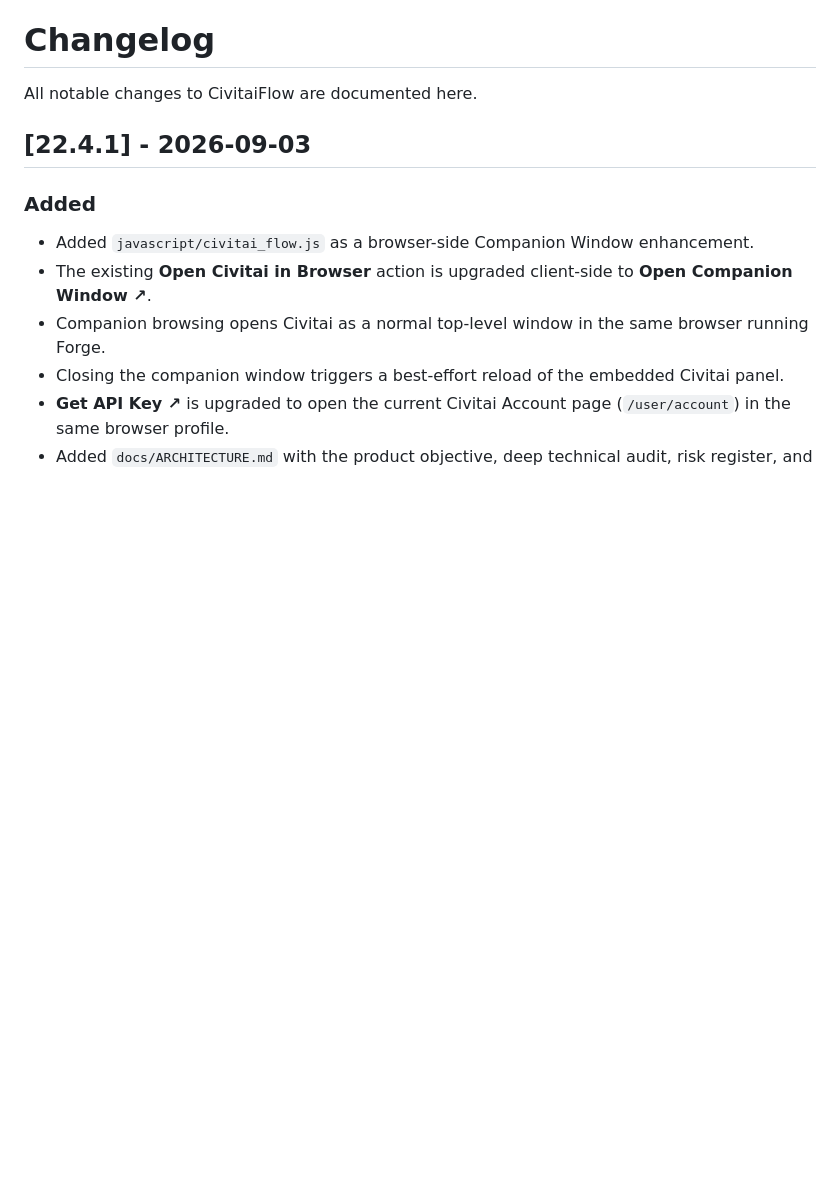
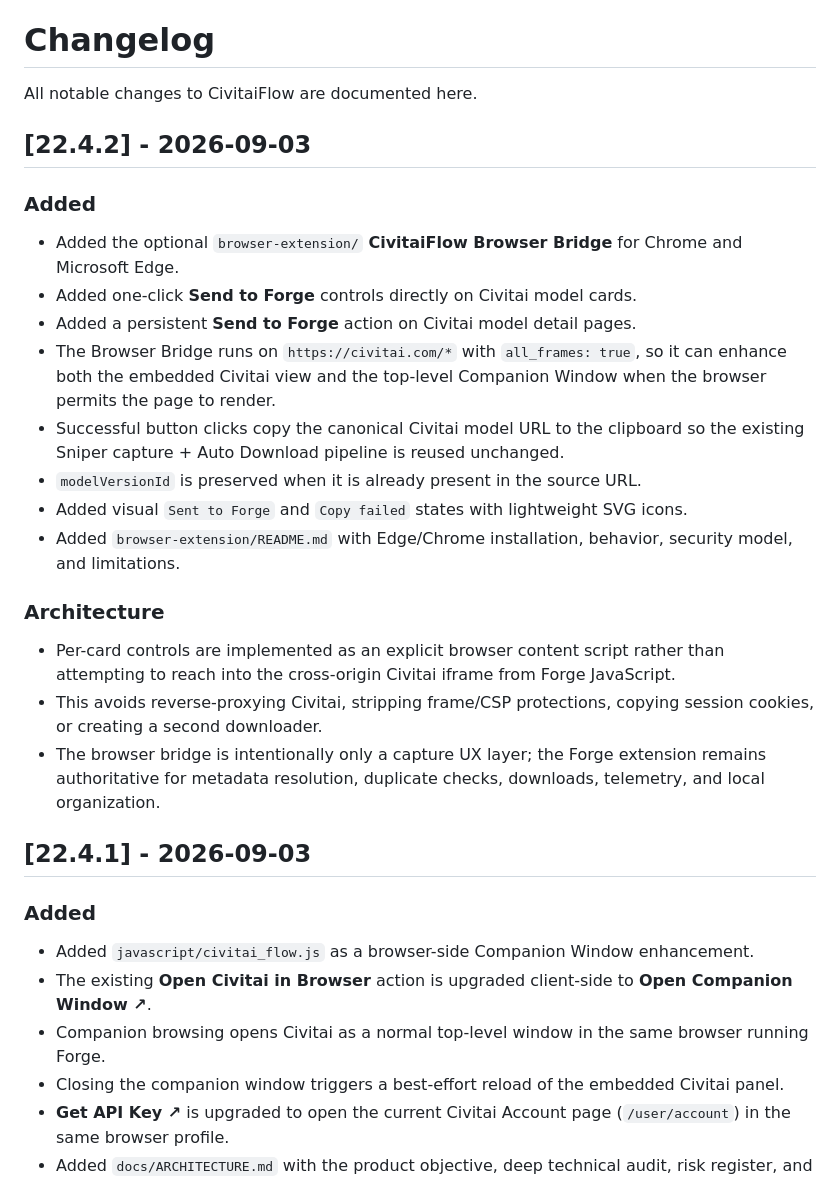
Before and after one commit to roninhub121/CivitaiFlow, a Markdown page: CHANGELOG.md, the part around the change. Rendered like a GitHub page; blank space fills up the shorter version.

Commit message:
docs(civitaiflow): document one-click browser bridge

```diff
--- a/CHANGELOG.md
+++ b/CHANGELOG.md
@@ -1,6 +1,25 @@
 # Changelog
 
 All notable changes to CivitaiFlow are documented here.
+
+## [22.4.2] - 2026-09-03
+
+### Added
+
+- Added the optional `browser-extension/` **CivitaiFlow Browser Bridge** for Chrome and Microsoft Edge.
+- Added one-click **Send to Forge** controls directly on Civitai model cards.
+- Added a persistent **Send to Forge** action on Civitai model detail pages.
+- The Browser Bridge runs on `https://civitai.com/*` with `all_frames: true`, so it can enhance both the embedded Civitai view and the top-level Companion Window when the browser permits the page to render.
+- Successful button clicks copy the canonical Civitai model URL to the clipboard so the existing Sniper capture + Auto Download pipeline is reused unchanged.
+- `modelVersionId` is preserved when it is already present in the source URL.
+- Added visual `Sent to Forge` and `Copy failed` states with lightweight SVG icons.
+- Added `browser-extension/README.md` with Edge/Chrome installation, behavior, security model, and limitations.
+
+### Architecture
+
+- Per-card controls are implemented as an explicit browser content script rather than attempting to reach into the cross-origin Civitai iframe from Forge JavaScript.
+- This avoids reverse-proxying Civitai, stripping frame/CSP protections, copying session cookies, or creating a second downloader.
+- The browser bridge is intentionally only a capture UX layer; the Forge extension remains authoritative for metadata resolution, duplicate checks, downloads, telemetry, and local organization.
 
 ## [22.4.1] - 2026-09-03
 
```
